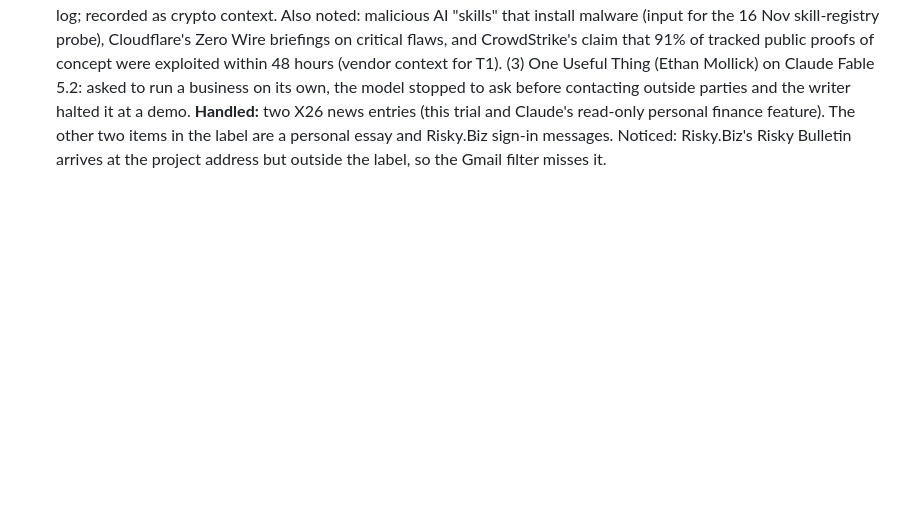
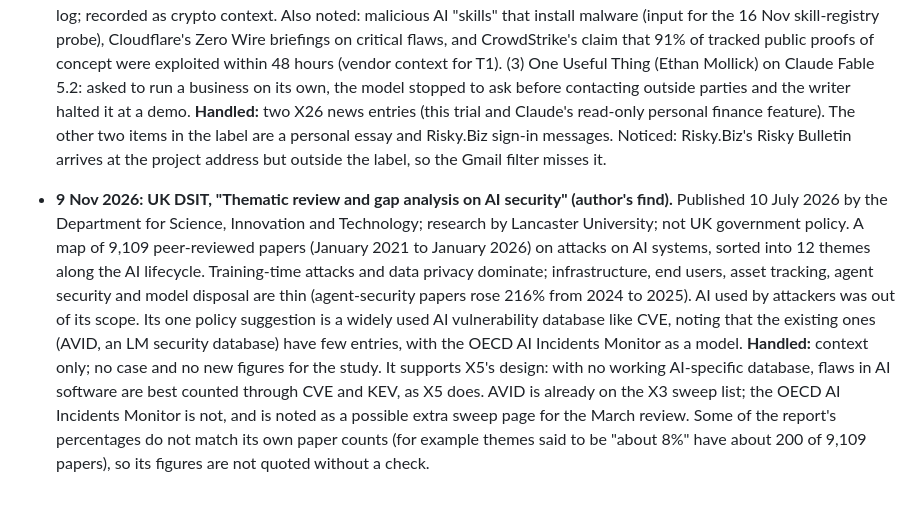
Before and after one commit to pagagne/internet-security-snapshot, a Markdown page: docs/INQUIRIES.md, the part around the change. GitHub-like rendering; blank space fills up the shorter version.

Commit message:
Inquiry log: UK DSIT AI security gap analysis (9 Nov)
Co-Authored-By: Claude Opus 5.5 <noreply@anthropic.com>
Claude-Session: https://claude.ai/code/session_01Ja62sVwuRgkZ7eiKHxiFMr

```diff
--- a/docs/INQUIRIES.md
+++ b/docs/INQUIRIES.md
@@ -293,3 +293,18 @@ Started 25 Oct 2026 at the author's request.
   and Claude's read-only personal finance feature). The other two items in the label are a personal
   essay and Risky.Biz sign-in messages. Noticed: Risky.Biz's Risky Bulletin arrives at the project
   address but outside the label, so the Gmail filter misses it.
+- **9 Nov 2026: UK DSIT, "Thematic review and gap analysis on AI security" (author's find).**
+  Published 10 July 2026 by the Department for Science, Innovation and Technology; research by
+  Lancaster University; not UK government policy. A map of 9,109 peer-reviewed papers (January
+  2021 to January 2026) on attacks on AI systems, sorted into 12 themes along the AI lifecycle.
+  Training-time attacks and data privacy dominate; infrastructure, end users, asset tracking,
+  agent security and model disposal are thin (agent-security papers rose 216% from 2024 to 2025).
+  AI used by attackers was out of its scope. Its one policy suggestion is a widely used AI
+  vulnerability database like CVE, noting that the existing ones (AVID, an LM security database)
+  have few entries, with the OECD AI Incidents Monitor as a model. **Handled:** context only; no
+  case and no new figures for the study. It supports X5's design: with no working AI-specific
+  database, flaws in AI software are best counted through CVE and KEV, as X5 does. AVID is already
+  on the X3 sweep list; the OECD AI Incidents Monitor is not, and is noted as a possible extra
+  sweep page for the March review. Some of the report's percentages do not match its own paper
+  counts (for example themes said to be "about 8%" have about 200 of 9,109 papers), so its
+  figures are not quoted without a check.
```
